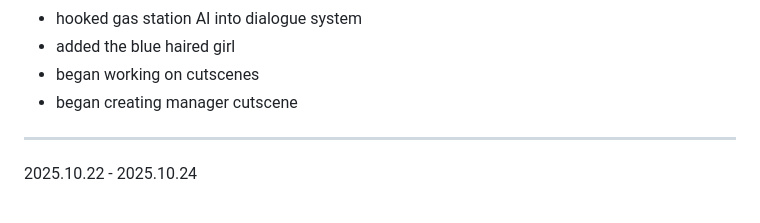
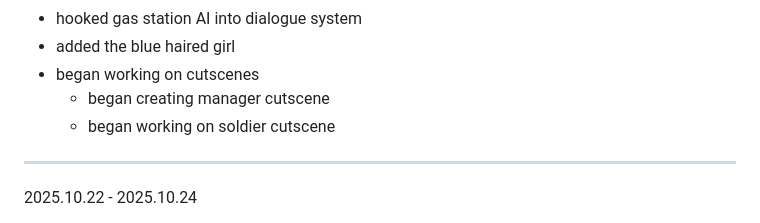
Before and after one commit to hellstorm-software/Kult-Rising, a Markdown page: readme.md, the part around the change. Rendered like a GitHub page.

```diff
--- a/readme.md
+++ b/readme.md
@@ -29,7 +29,8 @@ Kult Rising is an SCP survival/building immersive sim set in the Sxlaris Univers
 - hooked gas station AI into dialogue system
 - added the blue haired girl
 - began working on cutscenes
-- began creating manager cutscene
+    - began creating manager cutscene
+    - began working on soldier cutscene
 ----------------------------------------------------------
 
 2025.10.22 - 2025.10.24
```
